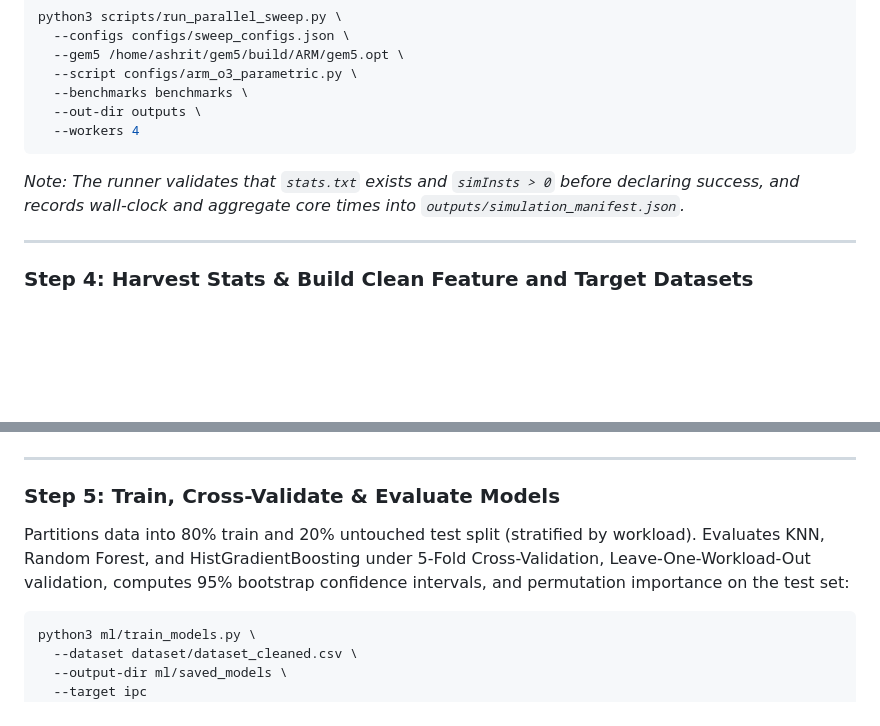
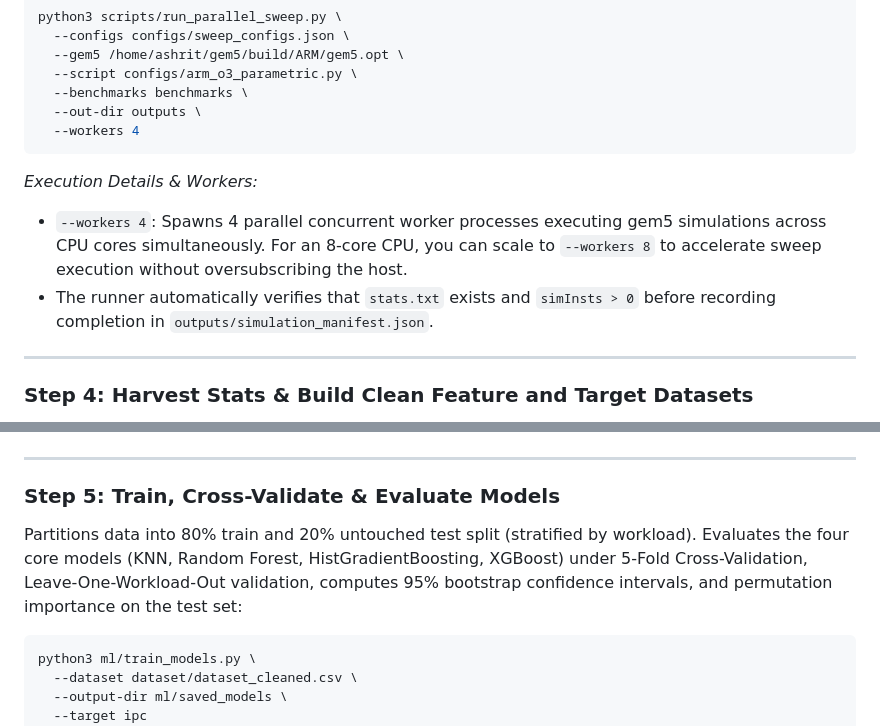
Before and after one commit to Ashrit-Raghupatruni/gem5-ml-perf-prediction, a Markdown page: COMMANDS.md, 2 parts joined by grey strips. Drawn GitHub-style; blank space fills up the shorter version.

Commit message:
docs: clarify workers parallelism in COMMANDS.md and update model suite descriptions

````diff
--- a/COMMANDS.md
+++ b/COMMANDS.md
@@ -80,7 +80,9 @@ python3 scripts/run_parallel_sweep.py \
   --workers 4
 ```
 
-*Note: The runner validates that `stats.txt` exists and `simInsts > 0` before declaring success, and records wall-clock and aggregate core times into `outputs/simulation_manifest.json`.*
+*Execution Details & Workers:*
+- `--workers 4`: Spawns 4 parallel concurrent worker processes executing gem5 simulations across CPU cores simultaneously. For an 8-core CPU, you can scale to `--workers 8` to accelerate sweep execution without oversubscribing the host.
+- The runner automatically verifies that `stats.txt` exists and `simInsts > 0` before recording completion in `outputs/simulation_manifest.json`.
 
 ---
 
@@ -112,7 +114,7 @@ wc -l outputs/features.csv outputs/outputs.csv dataset/dataset_cleaned.csv
 
 ### Step 5: Train, Cross-Validate & Evaluate Models
 
-Partitions data into 80% train and 20% untouched test split (stratified by workload). Evaluates KNN, Random Forest, and HistGradientBoosting under 5-Fold Cross-Validation, Leave-One-Workload-Out validation, computes 95% bootstrap confidence intervals, and permutation importance on the test set:
+Partitions data into 80% train and 20% untouched test split (stratified by workload). Evaluates the four core models (KNN, Random Forest, HistGradientBoosting, XGBoost) under 5-Fold Cross-Validation, Leave-One-Workload-Out validation, computes 95% bootstrap confidence intervals, and permutation importance on the test set:
 
 ```bash
 python3 ml/train_models.py \
````
